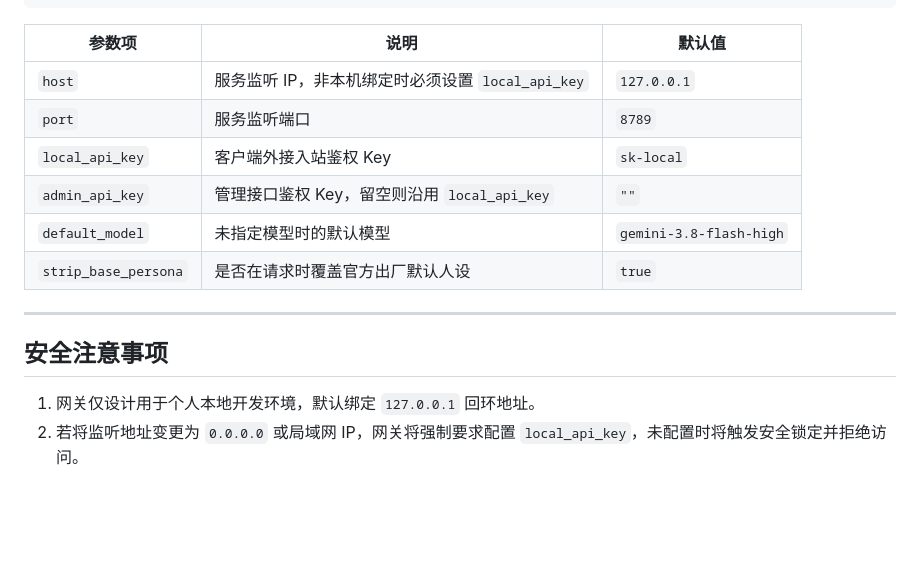
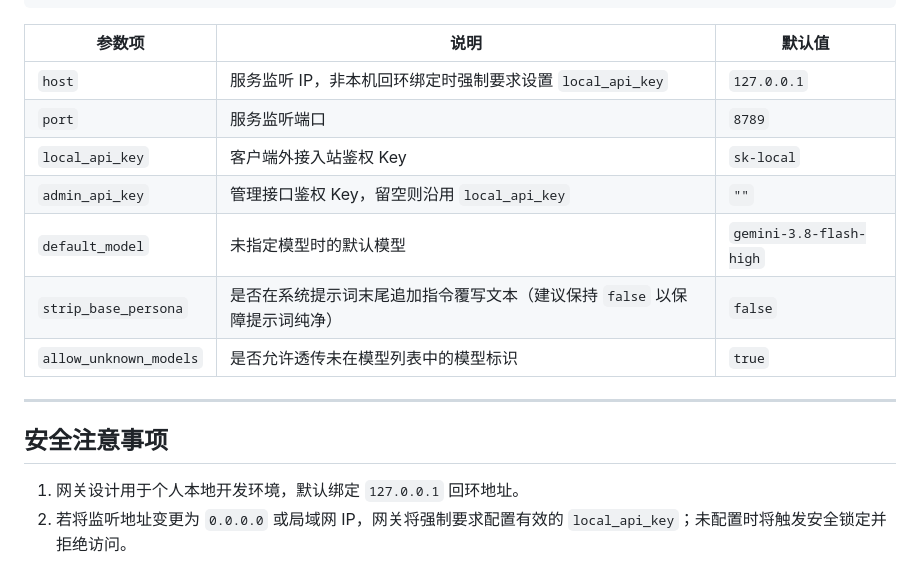
Before and after one commit to ChenXy317/Antigravity_GeminiAPI_Gateway, a Markdown page: README.md, the part around one of its changes. Drawn GitHub-style; blank space fills up the shorter version.

```diff
--- a/README.md
+++ b/README.md
@@ -131,16 +174,17 @@ curl http://127.0.0.1:8789/v1/chat/completions \
 
 | 参数项 | 说明 | 默认值 |
 |---|---|---|
-| `host` | 服务监听 IP，非本机绑定时必须设置 `local_api_key` | `127.0.0.1` |
+| `host` | 服务监听 IP，非本机回环绑定时强制要求设置 `local_api_key` | `127.0.0.1` |
 | `port` | 服务监听端口 | `8789` |
 | `local_api_key` | 客户端外接入站鉴权 Key | `sk-local` |
 | `admin_api_key` | 管理接口鉴权 Key，留空则沿用 `local_api_key` | `""` |
 | `default_model` | 未指定模型时的默认模型 | `gemini-3.8-flash-high` |
-| `strip_base_persona` | 是否在请求时覆盖官方出厂默认人设 | `true` |
+| `strip_base_persona` | 是否在系统提示词末尾追加指令覆写文本（建议保持 `false` 以保障提示词纯净） | `false` |
+| `allow_unknown_models` | 是否允许透传未在模型列表中的模型标识 | `true` |
 
 ---
 
 ## 安全注意事项
 
-1. 网关仅设计用于个人本地开发环境，默认绑定 `127.0.0.1` 回环地址。
-2. 若将监听地址变更为 `0.0.0.0` 或局域网 IP，网关将强制要求配置 `local_api_key`，未配置时将触发安全锁定并拒绝访问。
+1. 网关设计用于个人本地开发环境，默认绑定 `127.0.0.1` 回环地址。
+2. 若将监听地址变更为 `0.0.0.0` 或局域网 IP，网关将强制要求配置有效的 `local_api_key`；未配置时将触发安全锁定并拒绝访问。
```
Also changed, not shown: other parts of README.md (+79 -36 lines).
